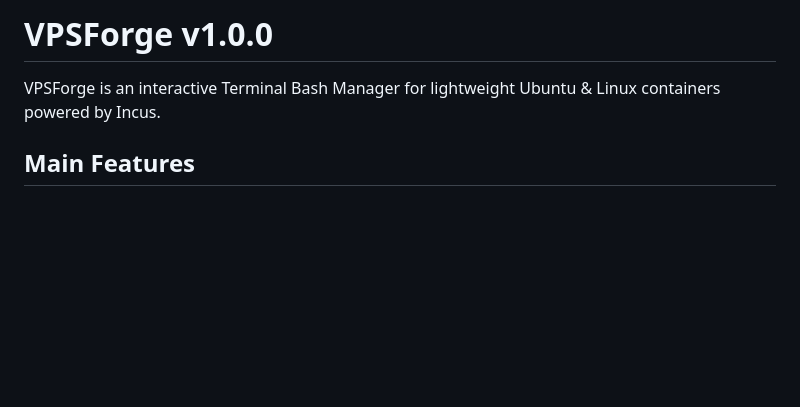
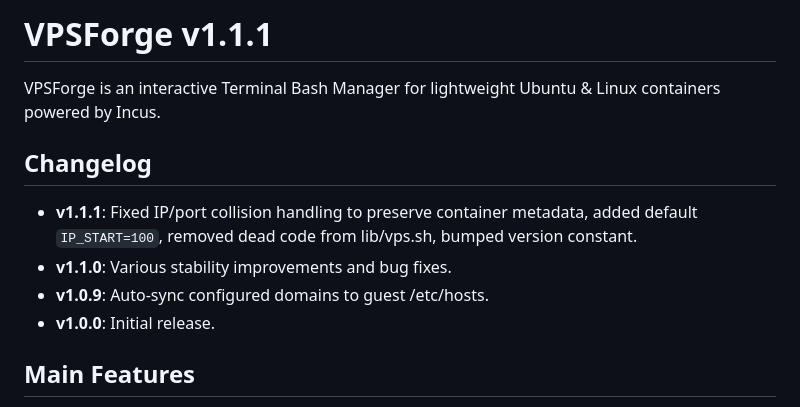
Before and after one commit to ahmadElsharawy/VPSForge, a Markdown page: README.md, the part around the change. Drawn GitHub-style; blank space fills up the shorter version.

Commit message:
Update README with v1.1.1 changelog and version header

```diff
--- a/README.md
+++ b/README.md
@@ -1,5 +1,11 @@
-# VPSForge v1.0.0
+# VPSForge v1.1.1
 VPSForge is an interactive Terminal Bash Manager for lightweight Ubuntu & Linux containers powered by Incus.
+
+## Changelog
+- **v1.1.1**: Fixed IP/port collision handling to preserve container metadata, added default `IP_START=100`, removed dead code from lib/vps.sh, bumped version constant.
+- **v1.1.0**: Various stability improvements and bug fixes.
+- **v1.0.9**: Auto-sync configured domains to guest /etc/hosts.
+- **v1.0.0**: Initial release.
 
 ## Main Features
 
```
